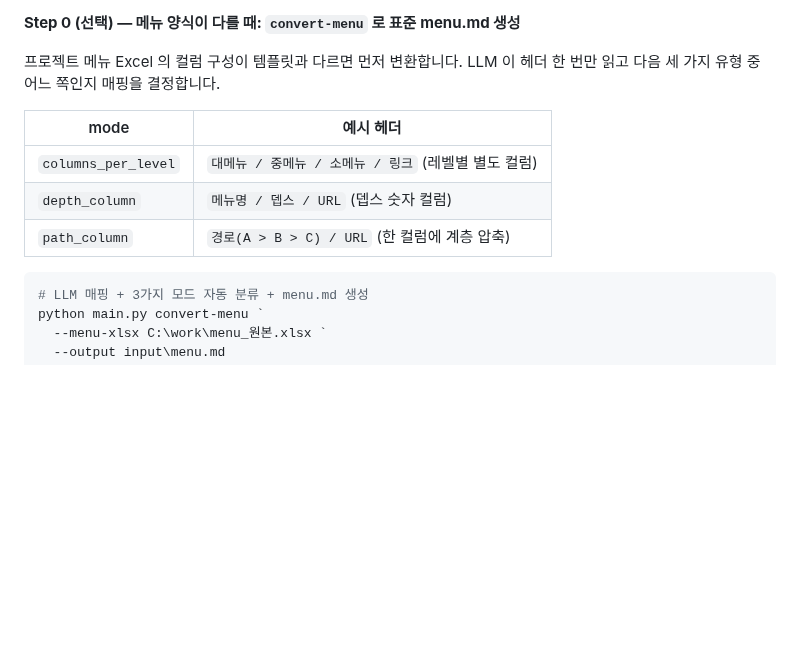
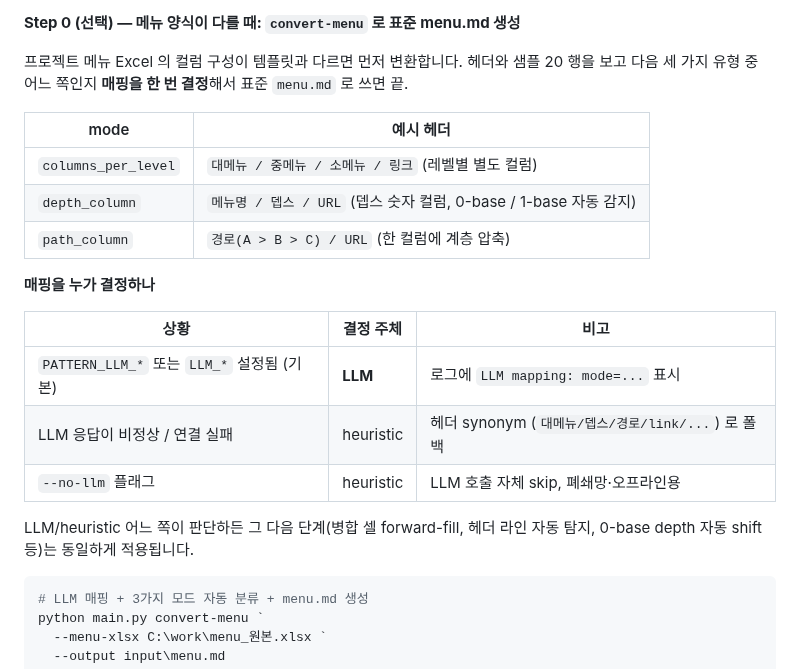
Before and after one commit to mose09/convert, a Markdown page: README.md, the part around the change. GitHub-like rendering; blank space fills up the shorter version.

Commit message:
docs(readme): convert-menu 의 LLM vs heuristic 결정 로직 명시
"이건 LLM 이 판단해주는거지?" 사용자 질문 반영. Step 0 섹션에:
- 결정 주체 테이블 (LLM / heuristic / --no-llm)
- depth_column 모드에 0-base/1-base 자동 감지 사실 추가
- LLM/heuristic 어느 쪽이 결정해도 후처리(forward-fill, 헤더 탐지 등)는
  동일하다는 안내.

````diff
--- a/README.md
+++ b/README.md
@@ -346,14 +346,26 @@ Java/Spring/Vert.x/**Nexcore** + MyBatis/**iBatis** + React/**Polymer** + 메뉴
 
 **Step 0 (선택) — 메뉴 양식이 다를 때: `convert-menu` 로 표준 menu.md 생성**
 
-프로젝트 메뉴 Excel 의 컬럼 구성이 템플릿과 다르면 먼저 변환합니다. LLM 이
-헤더 한 번만 읽고 다음 세 가지 유형 중 어느 쪽인지 매핑을 결정합니다.
+프로젝트 메뉴 Excel 의 컬럼 구성이 템플릿과 다르면 먼저 변환합니다. 헤더와
+샘플 20 행을 보고 다음 세 가지 유형 중 어느 쪽인지 **매핑을 한 번 결정**해서
+표준 `menu.md` 로 쓰면 끝.
 
 | mode | 예시 헤더 |
 |---|---|
 | `columns_per_level` | `대메뉴 / 중메뉴 / 소메뉴 / 링크` (레벨별 별도 컬럼) |
-| `depth_column` | `메뉴명 / 뎁스 / URL` (뎁스 숫자 컬럼) |
+| `depth_column` | `메뉴명 / 뎁스 / URL` (뎁스 숫자 컬럼, 0-base / 1-base 자동 감지) |
 | `path_column` | `경로(A > B > C) / URL` (한 컬럼에 계층 압축) |
+
+**매핑을 누가 결정하나**
+
+| 상황 | 결정 주체 | 비고 |
+|---|---|---|
+| `PATTERN_LLM_*` 또는 `LLM_*` 설정됨 (기본) | **LLM** | 로그에 `LLM mapping: mode=...` 표시 |
+| LLM 응답이 비정상 / 연결 실패 | heuristic | 헤더 synonym (`대메뉴/뎁스/경로/link/...`) 로 폴백 |
+| `--no-llm` 플래그 | heuristic | LLM 호출 자체 skip, 폐쇄망·오프라인용 |
+
+LLM/heuristic 어느 쪽이 판단하든 그 다음 단계(병합 셀 forward-fill,
+헤더 라인 자동 탐지, 0-base depth 자동 shift 등)는 동일하게 적용됩니다.
 
 ```powershell
 # LLM 매핑 + 3가지 모드 자동 분류 + menu.md 생성
````
